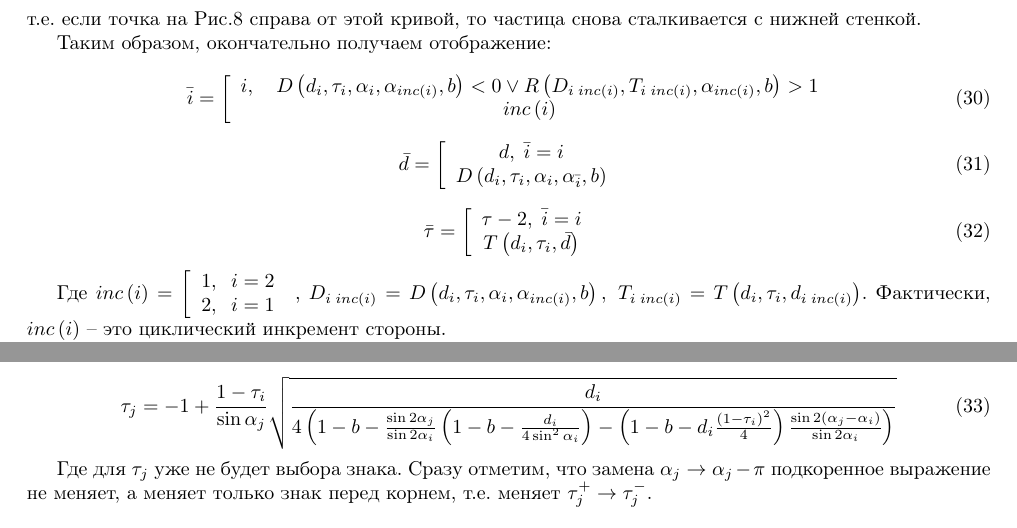
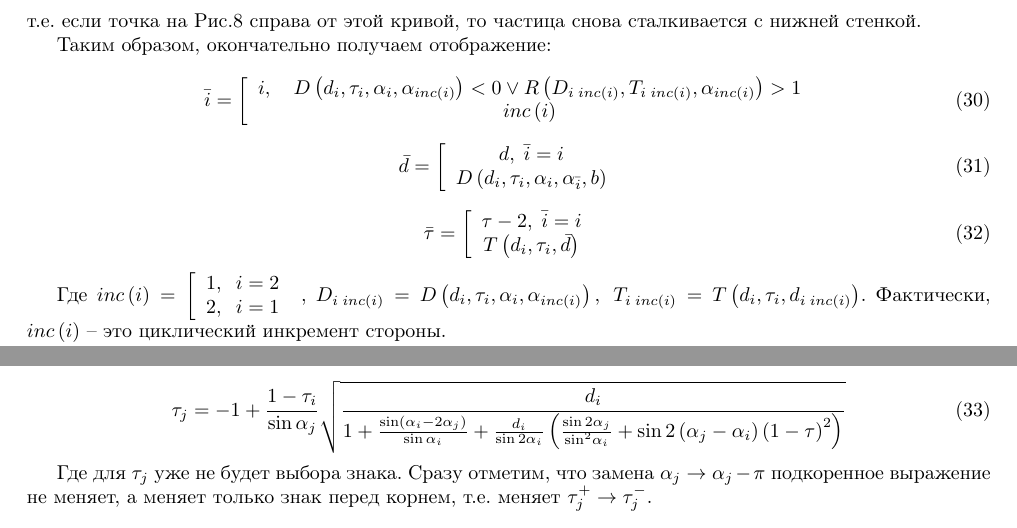
Before and after one commit to cryoflamer/klin, a LaTeX paper (main.tex): two parts of pages 10 and 11 of 11, joined at a grey line, cut so that both start at the same text. Compiled offline with pdfLaTeX.

Commit message:
remove b parameter in other equations

```diff
--- a/main.tex
+++ b/main.tex
@@ -281,19 +281,19 @@
 
 Таким образом, окончательно получаем отображение:
 
-\begin{equation} \label{GrindEQ__26_}\bar{i}=\left[\begin{array}{c} {i,\quad D\left(d_{i} ,\tau _{i} ,\alpha _{i} ,\alpha _{inc\left(i\right)} ,b\right)<0\vee R\left(D_{i\; inc(i)} ,T_{i\; inc(i)} ,\alpha _{inc(i)} ,b\right)>1} \\ {inc\left(i\right)} \end{array}\right. \end{equation}
+\begin{equation} \label{GrindEQ__26_}\bar{i}=\left[\begin{array}{c} {i,\quad D\left(d_{i} ,\tau _{i} ,\alpha _{i} ,\alpha _{inc\left(i\right)} \right)<0\vee R\left(D_{i\; inc(i)} ,T_{i\; inc(i)} ,\alpha _{inc(i)}\right)>1} \\ {inc\left(i\right)} \end{array}\right. \end{equation}
 
 \begin{equation} \label{GrindEQ__27_}\bar{d}=\left[\begin{array}{c} {d,\; \bar{i}=i} \\ {D\left(d_{i} ,\tau _{i} ,\alpha _{i} ,\alpha _{\bar{i}} ,b\right)} \end{array}\right. \end{equation}
 
 \begin{equation} \label{GrindEQ__28_}\bar{\tau }=\left[\begin{array}{c} {\tau -2,\; \bar{i}=i} \\ {T\left(d_{i} ,\tau _{i} ,\bar{d}\right)} \end{array}\right. \end{equation}
 
-Где $inc\left(i\right)=\left[\begin{array}{c} {1,\; \; i=2} \\ {2,\; \; i=1} \end{array}\right. $ , $D_{i\; inc(i)} =D\left(d_{i} ,\tau _{i} ,\alpha _{i} ,\alpha _{inc\left(i\right)} ,b\right),\; T_{i\; inc(i)} =T\left(d_{i} ,\tau _{i} ,d_{i\; inc\left(i\right)} \right)$. Фактически, $inc\left(i\right)$ -- это циклический инкремент стороны.
+Где $inc\left(i\right)=\left[\begin{array}{c} {1,\; \; i=2} \\ {2,\; \; i=1} \end{array}\right. $ , $D_{i\; inc(i)} =D\left(d_{i} ,\tau _{i} ,\alpha _{i} ,\alpha _{inc\left(i\right)}\right),\; T_{i\; inc(i)} =T\left(d_{i} ,\tau _{i} ,d_{i\; inc\left(i\right)} \right)$. Фактически, $inc\left(i\right)$ -- это циклический инкремент стороны.
 
 Это отображение уже является однозначным. На Рис.\ref{image11} изображено несколько точек фазового портрета, соответствующие траектории частицы, изображенной на Рис.\ref{image10}. Как видим, точки $E_{3}$ и $E_{4}$ попадают в левую область, ограниченную \eqref{GrindEQ__26_1} и соответствуют попаданию дважды на одну и ту же стенку.
 
 Возвращаясь к выбору знака в \eqref{GrindEQ__25_}, следует отметить, что знак «+» также будет и для клина $0<\alpha <{\raise0.7ex\hbox{$ \pi  $}\!\mathord{\left/ {\vphantom {\pi  2}} \right. \kern-\nulldelimiterspace}\!\lower0.7ex\hbox{$ 2 $}} <\beta <\pi $. Вообще, можно составить общее правило для любого из возможных клиньев, в том числе и развернутых. В выражение \eqref{GrindEQ__24_} для $d_{j} $ входит как множитель $\sin ^{2} \alpha _{j} $, и если его вынести из-под корня в \eqref{GrindEQ__25_}, то фактически знак для каждого вида клиньев условно будет зависеть от $\alpha _{j} $. Т.е. «+», при $0<\alpha _{j} <\pi $ и «--» при $-\pi <\alpha _{j} <0$. Тогда \eqref{GrindEQ__25_} можно переписать так
 
-\begin{equation} \label{GrindEQ__29_} \tau _{j} =-1+\frac{1-\tau _{i} }{\sin \alpha _{j} } \sqrt{\frac{d_{i} }{4\left(1-b-\frac{\sin 2\alpha _{j} }{\sin 2\alpha _{i} } \left(1-b-\frac{d_{i} }{4\sin ^{2} \alpha _{i} } \right)-\left(1-b-d_{i} \frac{\left(1-\tau _{i} \right)^{2} }{4} \right)\frac{\sin 2\left(\alpha _{j} -\alpha _{i} \right)}{\sin 2\alpha _{i} } \right)} }  \end{equation}
+\begin{equation} \label{GrindEQ__29_} \tau _{j} =-1+\frac{1-\tau _{i} }{\sin \alpha _{j} } \sqrt{\frac{d_{i} }{{1 + \frac{{\sin \left( {{\alpha _i} - 2{\alpha _j}} \right)}}{{\sin {\alpha _i}}} + \frac{{{d_i}}}{{\sin 2{\alpha _i}}}\left( {\frac{{\sin 2{\alpha _j}}}{{{{\sin }^2}{\alpha _i}}} + \sin 2\left( {{\alpha _j} - {\alpha _i}} \right){{\left( {1 - \tau } \right)}^2}} \right)} } }  \end{equation}
 
 Где для $\tau _{j} $ уже не будет выбора знака. Сразу отметим, что замена $\alpha _{j} \to \alpha _{j} -\pi $ подкоренное выражение не меняет, а меняет только знак перед корнем, т.е. меняет $\tau _{j}^{+} \to \tau _{j}^{-} $.
 % Поэтому выбирая разные значения углов в диапазоне $\left[-\pi ,\pi \right]$, мы будем иметь разные типы клиньев (см. Рис.\ref{image2_3}). Оказывается, мы не только можем описать все виды клиньев, перечисленные в таблице во введении, но и дополнить таковыми с невыпуклым углом раствора, т.е. $\pi >\phi >{\raise0.7ex\hbox{$ \pi  $}\!\mathord{\left/ {\vphantom {\pi  2}} \right. \kern-\nulldelimiterspace}\!\lower0.7ex\hbox{$ 2 $}} $. Например, $-\pi <\alpha _{1,2} <0$ в \eqref{GrindEQ__29_} соответствует «боковым» клиньям II и IV на Рис.\ref{image2_3}(а,б) и внешней части клина IV на \ref{image2_3}(б). И далее разные соотношения знаков углов будут соответствовать разным клиньям.
```
